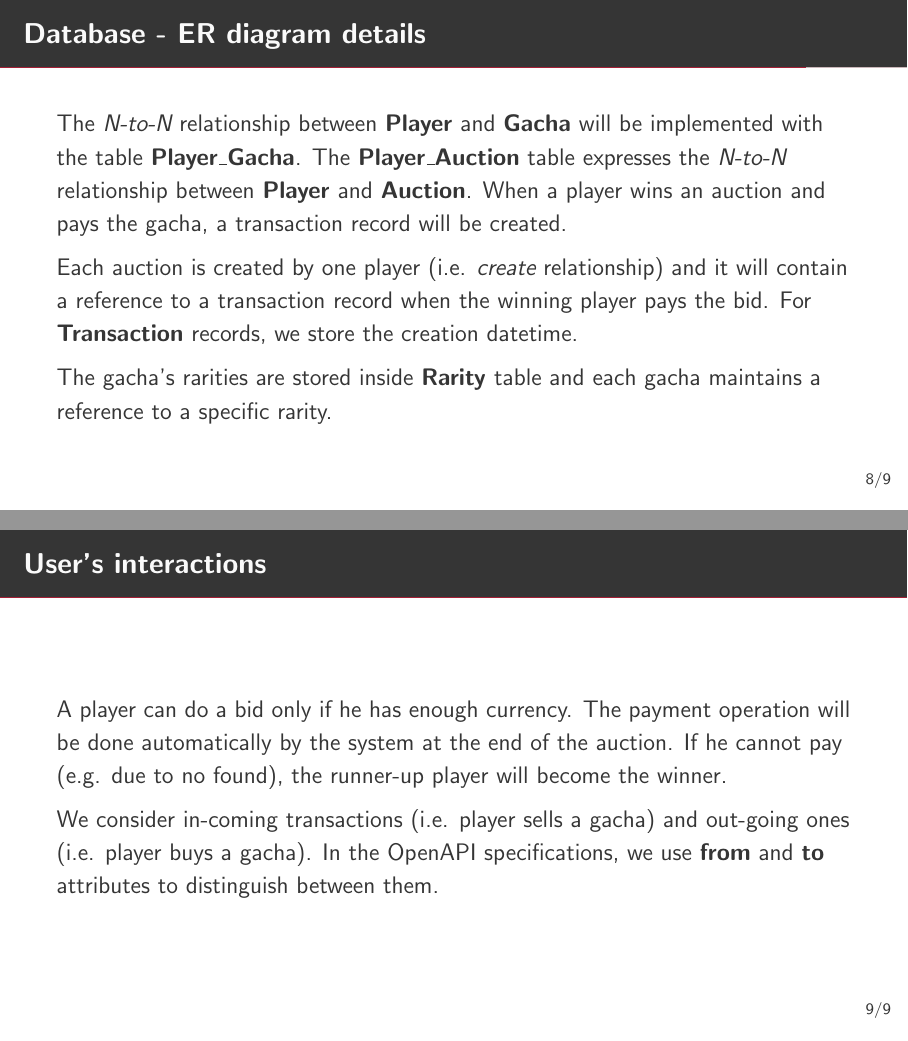
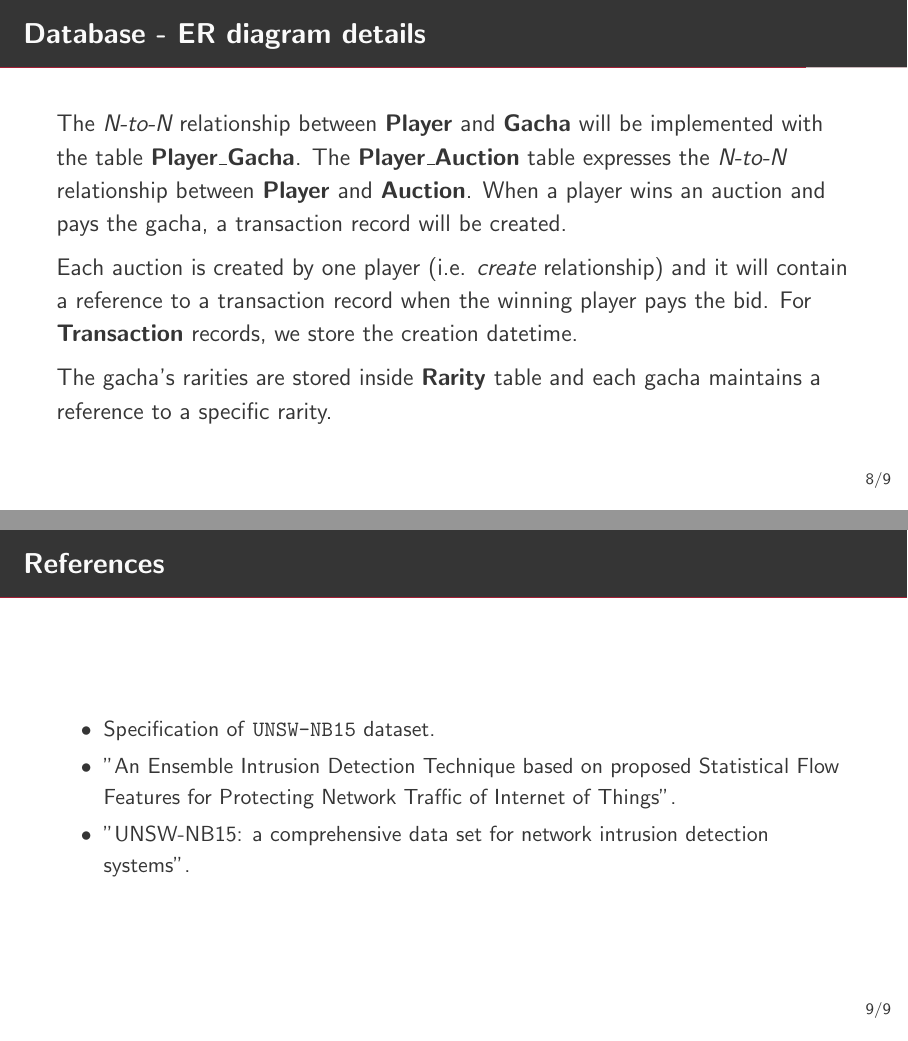
Before and after one commit to Mugna46/AI_project, LaTeX slides (report/main.tex): pages 10 and 11 of 11, joined at a grey line. Compiled offline with pdfLaTeX.

Commit message:
feat(tex): References slide

```diff
--- a/report/main.tex
+++ b/report/main.tex
@@ -212,9 +212,13 @@
     The gacha's rarities are stored inside \textbf{Rarity} table and each gacha maintains a reference to a specific rarity.
 \end{frame}
 
-\begin{frame}{User's interactions}
-      A player can do a bid only if he has enough currency. The payment operation will be done automatically by the system at the end of the auction. If he cannot pay (e.g. due to no found), the runner-up player will become the winner. \\[1ex]
-     We consider in-coming transactions (i.e. player sells a gacha) and out-going ones (i.e. player buys a gacha). In the OpenAPI specifications, we use \textbf{from} and \textbf{to} attributes to distinguish between them.
+\begin{frame}{References}
+    \begin{itemize}
+        \small
+        \item \href{https://unsw-my.sharepoint.com/personal/z5025758_ad_unsw_edu_au/_layouts/15/onedrive.aspx?id=\%2Fpersonal\%2Fz5025758\%5Fad\%5Funsw\%5Fedu\%5Fau\%2FDocuments\%2FUNSW\%2DNB15\%20dataset&ga=1}{Specification of \texttt{UNSW-NB15} dataset}.
+        \item \href{https://ieeexplore.ieee.org/abstract/document/8470090}{"An Ensemble Intrusion Detection Technique based on proposed Statistical Flow Features for Protecting Network Traffic of Internet of Things".}
+        \item \href{https://ieeexplore.ieee.org/abstract/document/7348942}{"UNSW-NB15: a comprehensive data set for network intrusion detection systems".}
+    \end{itemize}
 \end{frame}
 
 \end{document}
```
